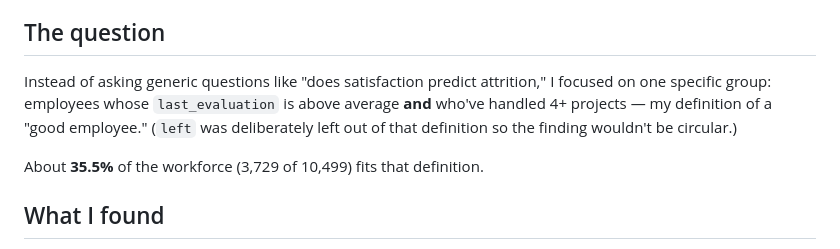
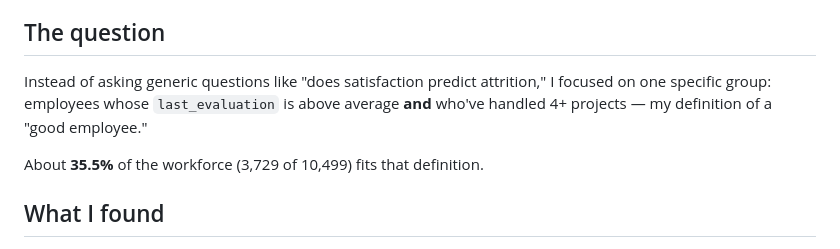
Before and after one commit to AnugrahaJ/Employee-Attrition-Prediction-Model, a Markdown page: README.md, the part around the change. Drawn GitHub-style.

```diff
--- a/README.md
+++ b/README.md
@@ -4,7 +4,7 @@ An HR attrition project in Python — EDA, three classification models, an AI la
 
 ## The question
 
-Instead of asking generic questions like "does satisfaction predict attrition," I focused on one specific group: employees whose `last_evaluation` is above average **and** who've handled 4+ projects — my definition of a "good employee." (`left` was deliberately left out of that definition so the finding wouldn't be circular.)
+Instead of asking generic questions like "does satisfaction predict attrition," I focused on one specific group: employees whose `last_evaluation` is above average **and** who've handled 4+ projects — my definition of a "good employee."
 
 About **35.5%** of the workforce (3,729 of 10,499) fits that definition.
 
```
